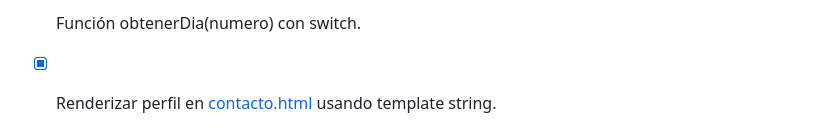
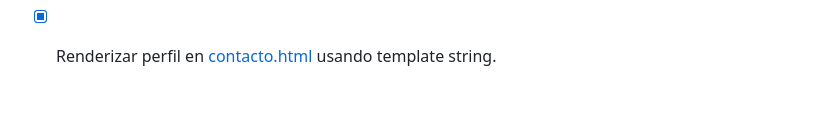
Before and after one commit to n3xSU5/u4-js-sitio, a Markdown page: README.md, the part around one of its changes. Drawn GitHub-style; blank space fills up the shorter version.

Commit message:
README último vfinal 100.0 ahora si

```diff
--- a/README.md
+++ b/README.md
@@ -52,3 +61,2 @@ Tomando en cuenta los temas de la unidad y con la opción de un blog personal de
 
-- [x] Función obtenerDia(numero) con switch.
 - [x] Renderizar perfil en [contacto.html](https://n3xsu5.github.io/u4-js-sitio/pages/contacto.html) usando template string.
```
Also changed, not shown: other parts of README.md (+12 -2 lines).
